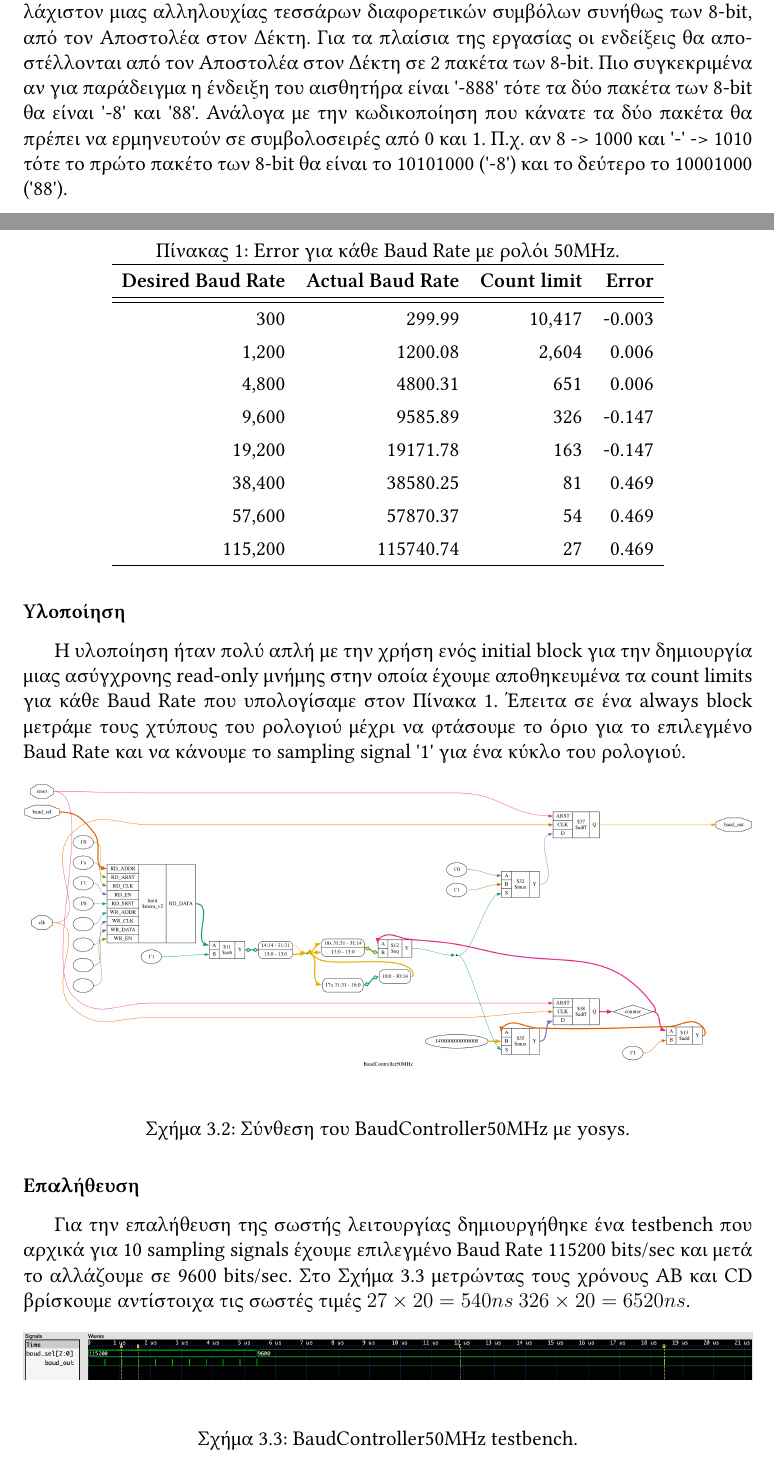
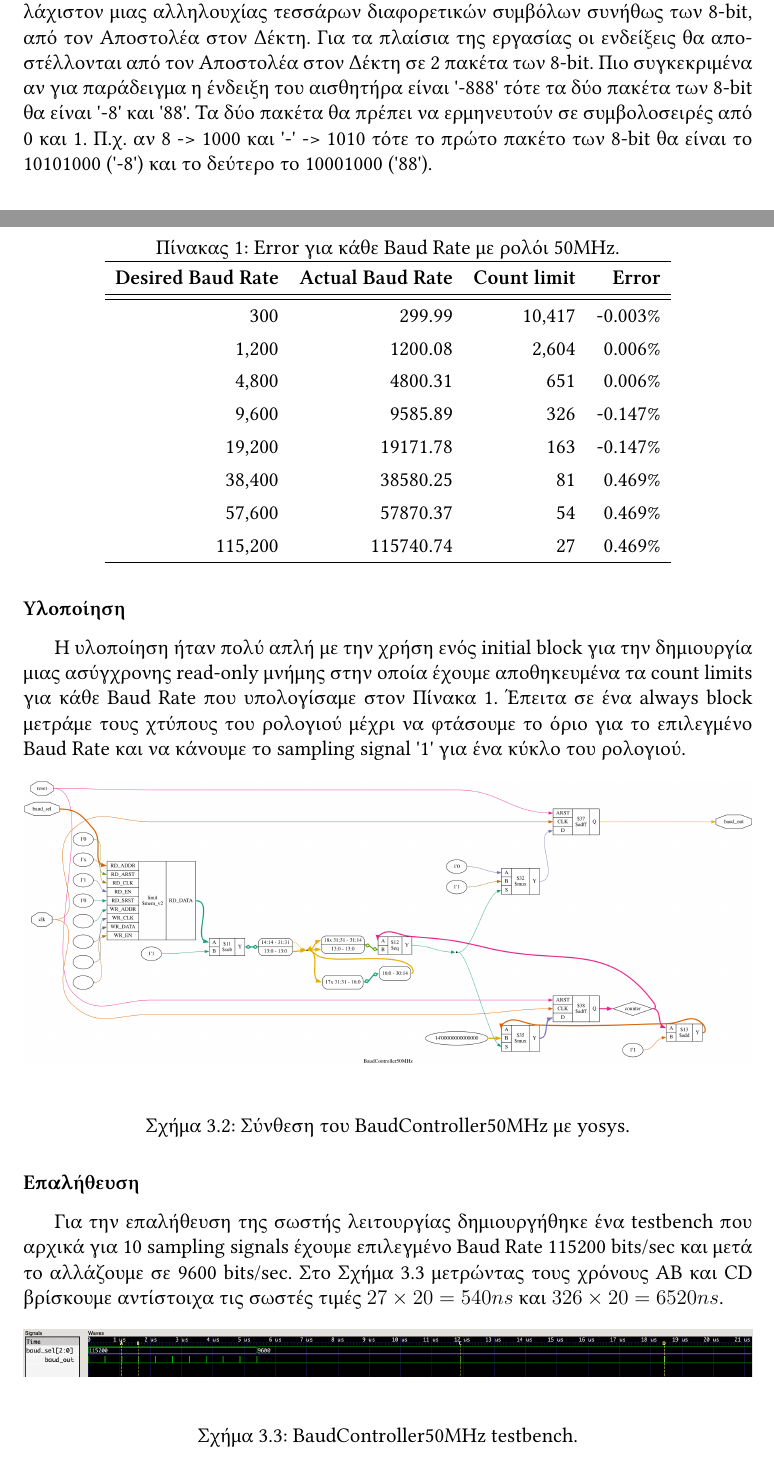
Before and after one commit to johnstef99/hw1-auth, a LaTeX document (report/main.tex, which reads report/sections/uart.tex): two parts of pages 6 and 7 of 14, joined at a grey line, cut so that both start at the same text. Compiled offline with XeLaTeX.

Commit message:
final changes

```diff
--- a/report/sections/uart.tex
+++ b/report/sections/uart.tex
@@ -17,10 +17,9 @@ Asynchronous Receiver Transmitter - Γενικού Ασύγχρονου Δέκτ
 από τον Αποστολέα στον Δέκτη. Για τα πλαίσια της εργασίας οι ενδείξεις θα
 αποστέλλονται από τον Αποστολέα στον Δέκτη σε 2 πακέτα των 8-bit. Πιο
 συγκεκριμένα αν για παράδειγμα η ένδειξη του αισθητήρα είναι '-888' τότε τα δύο
-πακέτα των 8-bit θα είναι '-8' και '88'. Ανάλογα με την κωδικοποίηση που κάνατε
-τα δύο πακέτα θα πρέπει να ερμηνευτούν σε συμβολοσειρές από 0 και 1. Π.χ. αν 8
--> 1000 και '-' -> 1010 τότε το πρώτο πακέτο των 8-bit θα είναι το 10101000
-('-8') και το δεύτερο το 10001000 ('88').
+πακέτα των 8-bit θα είναι '-8' και '88'. Τα δύο πακέτα θα πρέπει να ερμηνευτούν
+σε συμβολοσειρές από 0 και 1. Π.χ. αν 8 -> 1000 και '-' -> 1010 τότε το πρώτο
+πακέτο των 8-bit θα είναι το 10101000 ('-8') και το δεύτερο το 10001000 ('88').
 
 \begin{figure}[H]
   \begin{center}
@@ -52,14 +51,14 @@ $T=1/(16\times BR) = 543ns$, δηλαδή θα πρέπει το sampling signal
     \hline
     \bf Desired Baud Rate & \bf Actual Baud Rate & \bf Count limit & \bf Error \\
     \hline\hline
-                      300 &               299.99 &          10,417 &    -0.003 \\
-                    1,200 &              1200.08 &           2,604 &     0.006 \\
-                    4,800 &              4800.31 &             651 &     0.006 \\
-                    9,600 &              9585.89 &             326 &    -0.147 \\
-                   19,200 &             19171.78 &             163 &    -0.147 \\
-                   38,400 &             38580.25 &              81 &     0.469 \\
-                   57,600 &             57870.37 &              54 &     0.469 \\
-                  115,200 &            115740.74 &              27 &     0.469 \\
+                      300 &               299.99 &          10,417 &    -0.003\% \\
+                    1,200 &              1200.08 &           2,604 &     0.006\% \\
+                    4,800 &              4800.31 &             651 &     0.006\% \\
+                    9,600 &              9585.89 &             326 &    -0.147\% \\
+                   19,200 &             19171.78 &             163 &    -0.147\% \\
+                   38,400 &             38580.25 &              81 &     0.469\% \\
+                   57,600 &             57870.37 &              54 &     0.469\% \\
+                  115,200 &            115740.74 &              27 &     0.469\% \\
     \hline
   \end{tabular}
 \end{table}
@@ -85,7 +84,7 @@ always block μετράμε τους χτύπους του ρολογιού μέ
 για 10 sampling signals έχουμε επιλεγμένο Baud Rate 115200 bits/sec και μετά το
 αλλάζουμε σε 9600 bits/sec. Στο Σχήμα~\ref{fig:baud_controller_tb} μετρώντας
 τους χρόνους AB και CD βρίσκουμε αντίστοιχα τις σωστές τιμές $27\times20=540ns$
-$326\times20=6520ns$.
+και $326\times20=6520ns$.
 
 \begin{figure}[H]
   \begin{center}
```
Also changed, not shown: report/sections/7_segment_display.tex (+1 -1 lines), report/sections/final.tex (+2 -2 lines), report/sections/intro.tex (+1 -1 lines).
